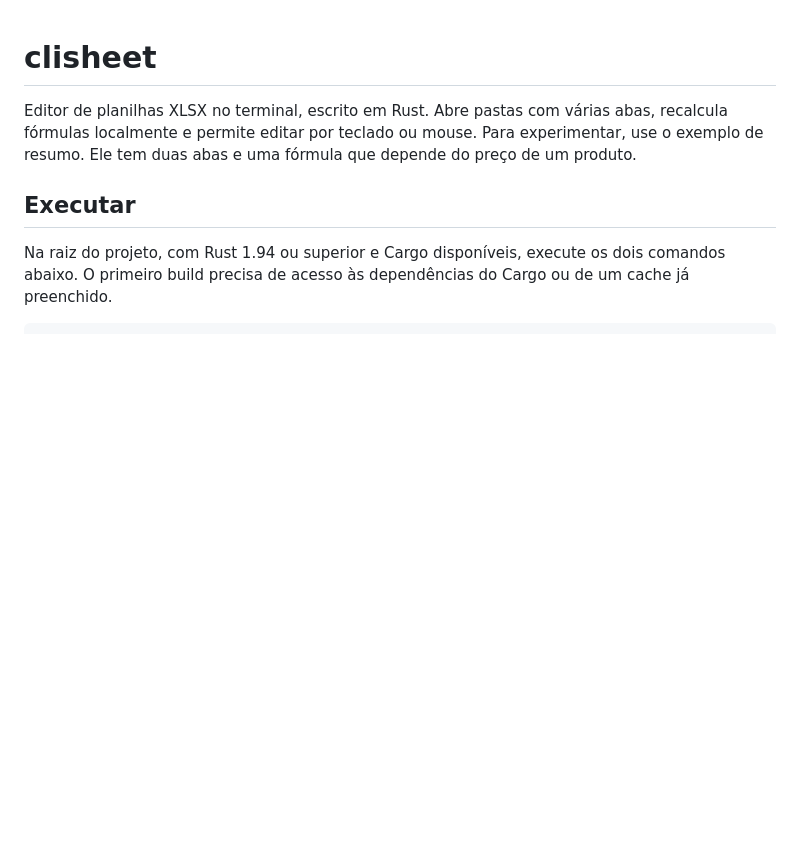
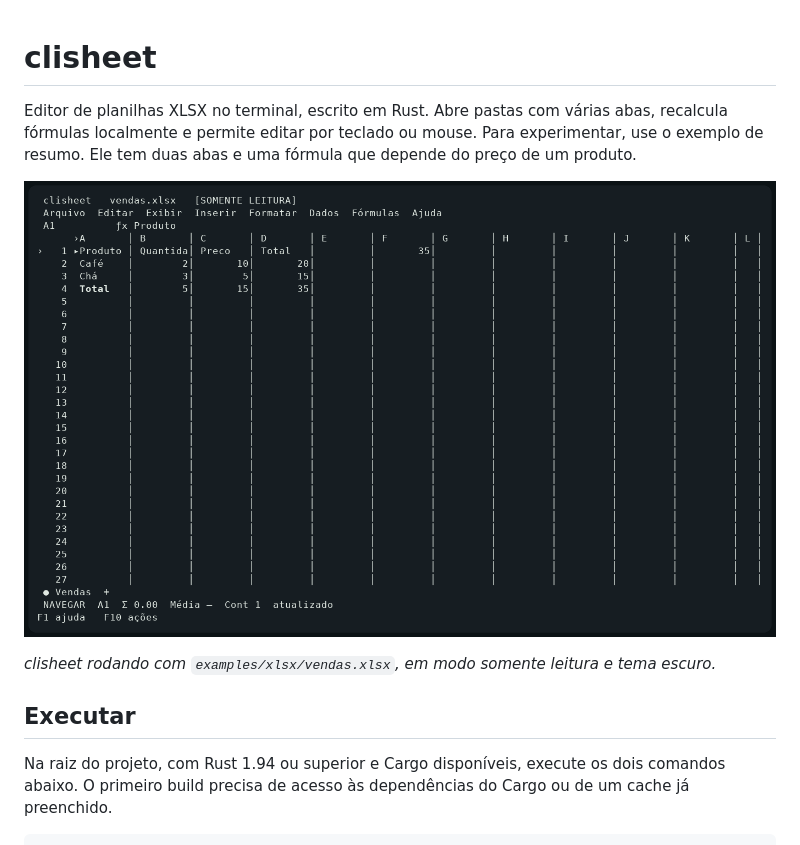
Before and after one commit to niltonvasques/clisheet, a Markdown page: README.md, the part around the change. GitHub-like rendering; pictures changed too: docs/images/vendas-tui.png (added); blank space fills up the shorter version.

Commit message:
improve readme

```diff
--- a/README.md
+++ b/README.md
@@ -1,6 +1,10 @@
 # clisheet
 
 Editor de planilhas XLSX no terminal, escrito em Rust. Abre pastas com várias abas, recalcula fórmulas localmente e permite editar por teclado ou mouse. Para experimentar, use o exemplo de resumo. Ele tem duas abas e uma fórmula que depende do preço de um produto.
+
+![clisheet aberto na planilha de exemplo Vendas](docs/images/vendas-tui.png)
+
+*clisheet rodando com `examples/xlsx/vendas.xlsx`, em modo somente leitura e tema escuro.*
 
 ## Executar
 
```
Also changed, not shown: 1 other file.
